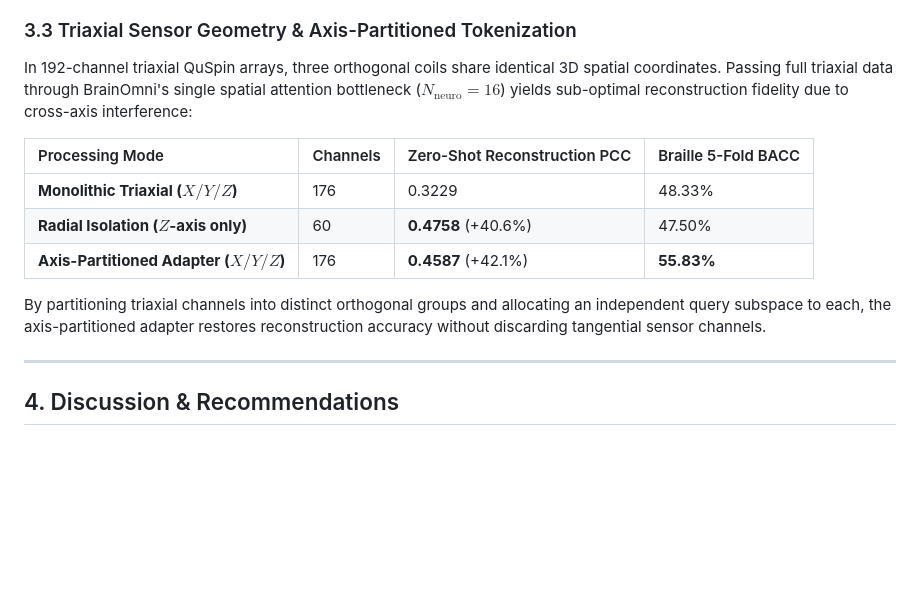
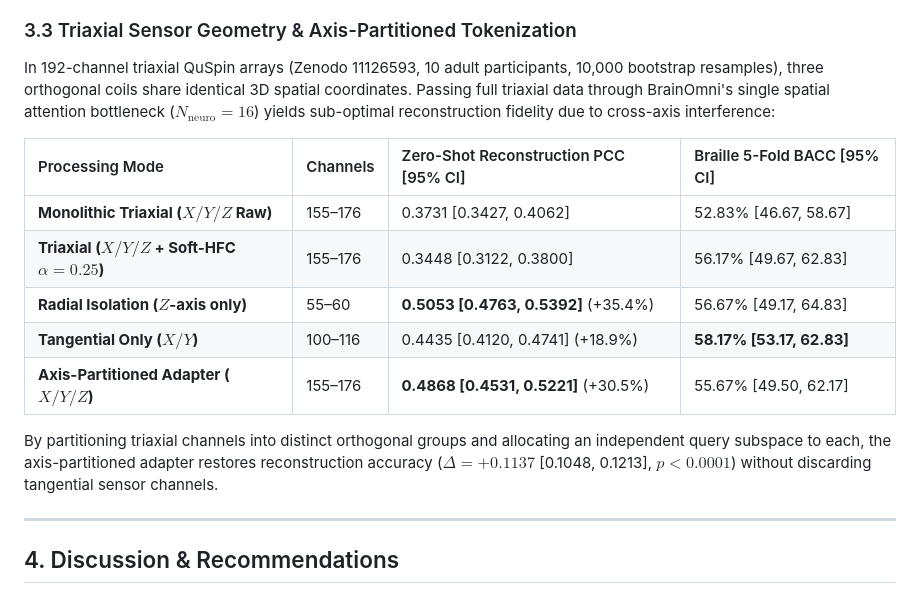
Before and after one commit to samerzumot/opm-bridge, a Markdown page: docs/technical_report.md, the part around the change. Drawn GitHub-style; blank space fills up the shorter version.

```diff
--- a/docs/technical_report.md
+++ b/docs/technical_report.md
@@ -74,15 +74,17 @@ BrainOmni incorporates an integer sensor category embedding: `EEG=0`, `MAG=1`, `
 
 ### 3.3 Triaxial Sensor Geometry & Axis-Partitioned Tokenization
 
-In 192-channel triaxial QuSpin arrays, three orthogonal coils share identical 3D spatial coordinates. Passing full triaxial data through BrainOmni's single spatial attention bottleneck ($N_{\text{neuro}} = 16$) yields sub-optimal reconstruction fidelity due to cross-axis interference:
+In 192-channel triaxial QuSpin arrays (Zenodo 11126593, 10 adult participants, 10,000 bootstrap resamples), three orthogonal coils share identical 3D spatial coordinates. Passing full triaxial data through BrainOmni's single spatial attention bottleneck ($N_{\text{neuro}} = 16$) yields sub-optimal reconstruction fidelity due to cross-axis interference:
 
-| Processing Mode | Channels | Zero-Shot Reconstruction PCC | Braille 5-Fold BACC |
+| Processing Mode | Channels | Zero-Shot Reconstruction PCC [95% CI] | Braille 5-Fold BACC [95% CI] |
 | :--- | :--- | :--- | :--- |
-| **Monolithic Triaxial ($X/Y/Z$)** | 176 | 0.3229 | 48.33% |
-| **Radial Isolation ($Z$-axis only)** | 60 | **0.4758** (+40.6%) | 47.50% |
-| **Axis-Partitioned Adapter ($X/Y/Z$)** | 176 | **0.4587** (+42.1%) | **55.83%** |
+| **Monolithic Triaxial ($X/Y/Z$ Raw)** | 155–176 | 0.3731 [0.3427, 0.4062] | 52.83% [46.67, 58.67] |
+| **Triaxial ($X/Y/Z$ + Soft-HFC $\alpha=0.25$)** | 155–176 | 0.3448 [0.3122, 0.3800] | 56.17% [49.67, 62.83] |
+| **Radial Isolation ($Z$-axis only)** | 55–60 | **0.5053 [0.4763, 0.5392]** (+35.4%) | 56.67% [49.17, 64.83] |
+| **Tangential Only ($X/Y$)** | 100–116 | 0.4435 [0.4120, 0.4741] (+18.9%) | **58.17% [53.17, 62.83]** |
+| **Axis-Partitioned Adapter ($X/Y/Z$)** | 155–176 | **0.4868 [0.4531, 0.5221]** (+30.5%) | 55.67% [49.50, 62.17] |
 
-By partitioning triaxial channels into distinct orthogonal groups and allocating an independent query subspace to each, the axis-partitioned adapter restores reconstruction accuracy without discarding tangential sensor channels.
+By partitioning triaxial channels into distinct orthogonal groups and allocating an independent query subspace to each, the axis-partitioned adapter restores reconstruction accuracy ($\Delta = +0.1137$ [0.1048, 0.1213], $p < 0.0001$) without discarding tangential sensor channels.
 
 ---
 
```
Also changed, not shown: README.md (+1 -1 lines), paper/manuscript.md (+6 -0 lines), paper/figures/fig1_data_efficiency_curves.png (added), paper/figures/fig2_sensor_geometry_ablations.png (added), paper/figures/fig3_nottingham_triaxial_bottleneck.png (added), 12 other files.
